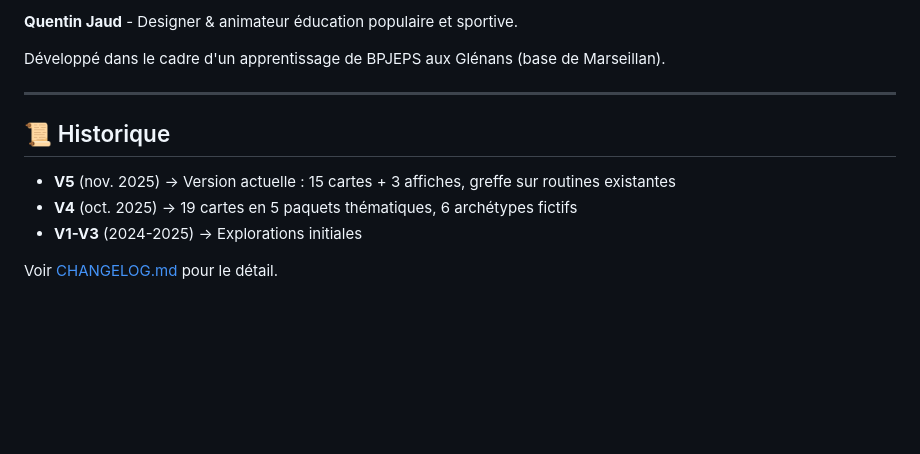
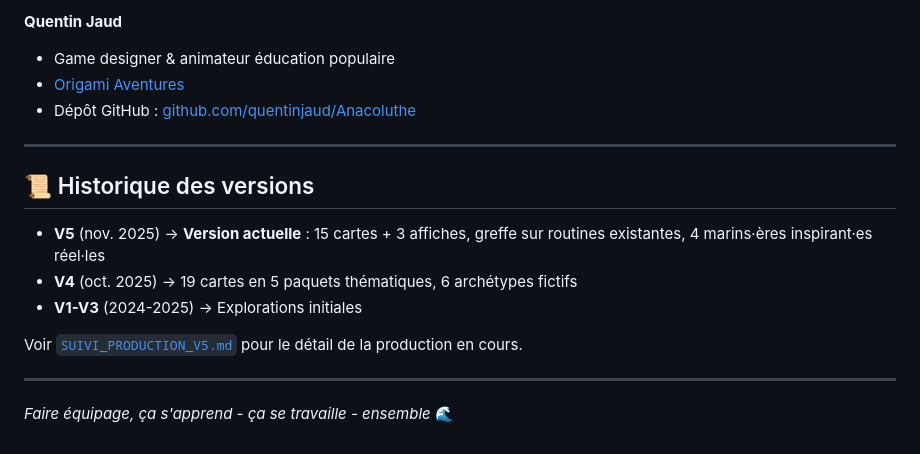
Before and after one commit to quentinjaud/Anacoluthe, a Markdown page: README.md, the part around the change printed below. Drawn GitHub-style; blank space fills up the shorter version.

```diff
--- a/README.md
+++ b/README.md
@@ -122,14 +156,19 @@ Selon les conditions suivantes :
 
-**Quentin Jaud** - Designer & animateur éducation populaire et sportive.
-
-Développé dans le cadre d'un apprentissage de BPJEPS aux Glénans (base de Marseillan).
+**Quentin Jaud**
+- Game designer & animateur éducation populaire
+- [Origami Aventures](https://origami-aventures.org)
+- Dépôt GitHub : [github.com/quentinjaud/Anacoluthe](https://github.com/quentinjaud/Anacoluthe)
 
 ---
 
-## 📜 Historique
+## 📜 Historique des versions
 
-- **V5** (nov. 2025) -> Version actuelle : 15 cartes + 3 affiches, greffe sur routines existantes
-- **V4** (oct. 2025) -> 19 cartes en 5 paquets thématiques, 6 archétypes fictifs
-- **V1-V3** (2024-2025) -> Explorations initiales
+- **V5** (nov. 2025) → **Version actuelle** : 15 cartes + 3 affiches, greffe sur routines existantes, 4 marins·ères inspirant·es réel·les
+- **V4** (oct. 2025) → 19 cartes en 5 paquets thématiques, 6 archétypes fictifs
+- **V1-V3** (2024-2025) → Explorations initiales
 
-Voir [CHANGELOG.md](./CHANGELOG.md) pour le détail.
+Voir [`SUIVI_PRODUCTION_V5.md`](./sources/documentation/work-in-progress/SUIVI_PRODUCTION_V5.md) pour le détail de la production en cours.
+
+---
+
+*Faire équipage, ça s'apprend - ça se travaille - ensemble* 🌊
```
Also changed, not shown: other parts of README.md (+74 -40 lines).
